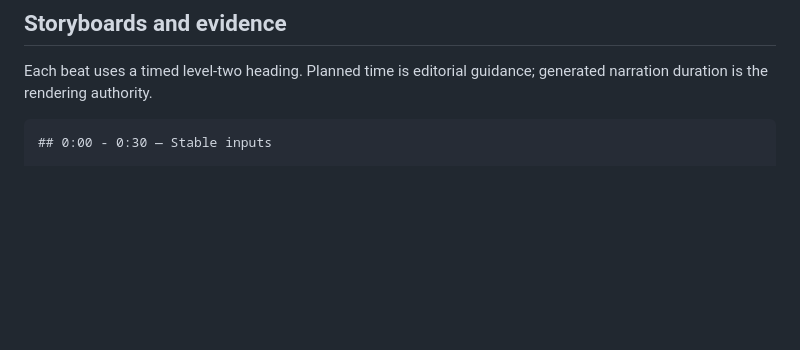
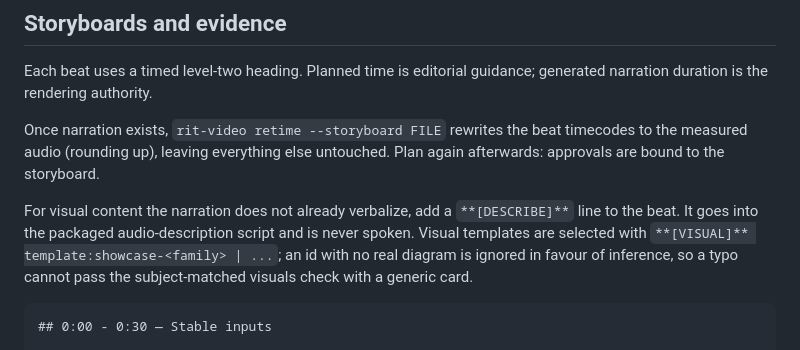
Before and after one commit to ktgmailorg/video-generator-rit, a Markdown page: README.md, the part around the change. Drawn GitHub-style; blank space fills up the shorter version.

Commit message:
Document retime and the DESCRIBE directive
Co-Authored-By: Claude Opus 5.5 <noreply@anthropic.com>
Signed-off-by: Kenju Tomita <kenju.tomita@gmail.com>

````diff
--- a/README.md
+++ b/README.md
@@ -365,6 +365,17 @@ the assignment record.
 Each beat uses a timed level-two heading. Planned time is editorial guidance;
 generated narration duration is the rendering authority.
 
+Once narration exists, `rit-video retime --storyboard FILE` rewrites the beat
+timecodes to the measured audio (rounding up), leaving everything else
+untouched. Plan again afterwards: approvals are bound to the storyboard.
+
+For visual content the narration does not already verbalize, add a
+`**[DESCRIBE]**` line to the beat. It goes into the packaged audio-description
+script and is never spoken. Visual templates are selected with
+`**[VISUAL]** template:showcase-<family> | ...`; an id with no real diagram is
+ignored in favour of inference, so a typo cannot pass the subject-matched
+visuals check with a generic card.
+
 ```markdown
 ## 0:00 - 0:30 — Stable inputs
 
````
